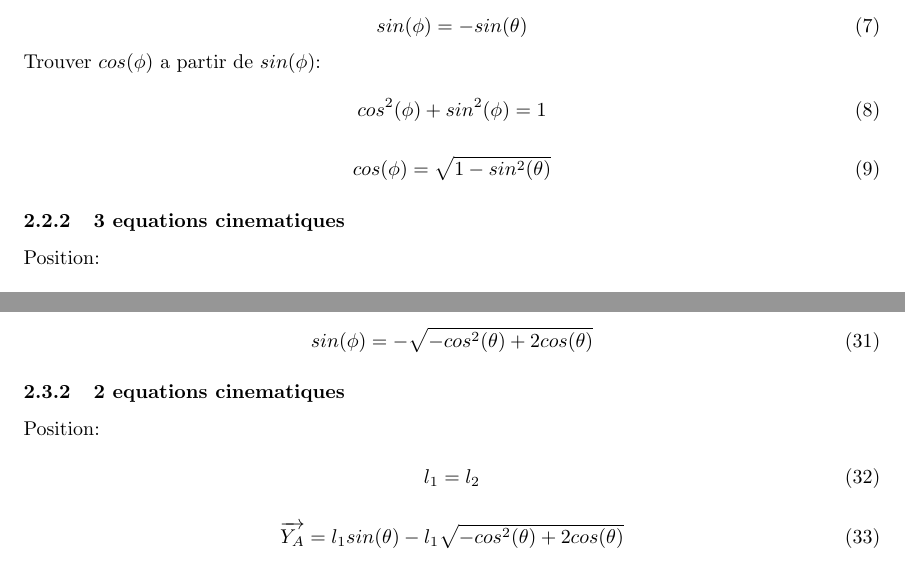
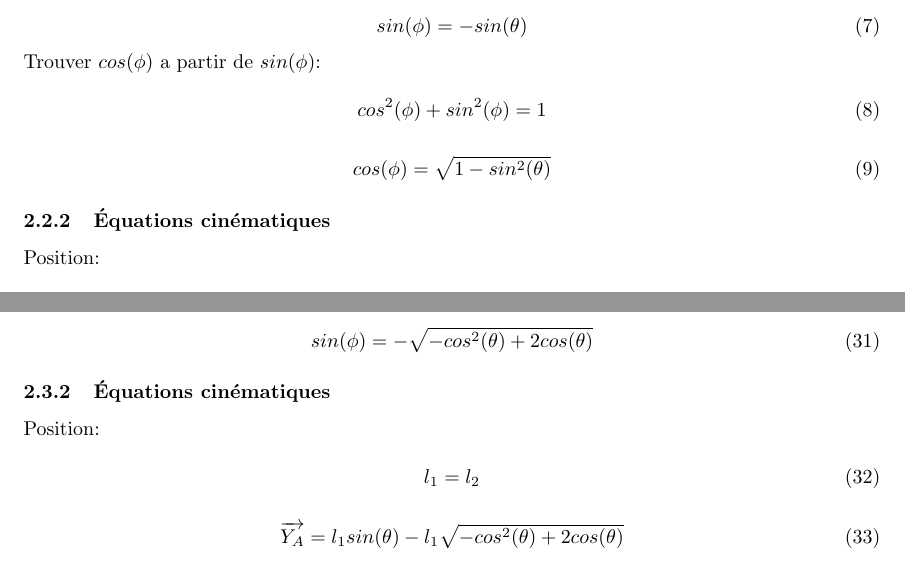
Before and after one commit to pgarneau/s4_app1, a LaTeX document (rapport/rapport_s4_app1.tex): two parts of pages 4 and 6 of 11, joined at a grey line, cut so that both start at the same text. Compiled offline with pdfLaTeX.

Commit message:
Fixed a few things

```diff
--- a/rapport/rapport_s4_app1.tex
+++ b/rapport/rapport_s4_app1.tex
@@ -124,7 +124,7 @@ cos^2(\phi)+sin^2(\phi) = 1
 cos(\phi) = \sqrt{1-sin^2(\theta)}
 \end{equation}
 
-\subsubsection{3 equations cinematiques}
+\subsubsection{Équations cinématiques}
 Position:
 
 \begin{equation}
@@ -245,7 +245,7 @@ sin^2(\phi) = -cos^2(\theta)+2cos(\theta)
 sin(\phi) = -\sqrt{-cos^2(\theta)+2cos(\theta)}
 \end{equation}
 
-\subsubsection{2 equations cinematiques}
+\subsubsection{Équations cinématiques}
 Position:
 
 \begin{equation}
```
Also changed, not shown: rapport/rapport_s4_app1.tex (2 more changed lines).
